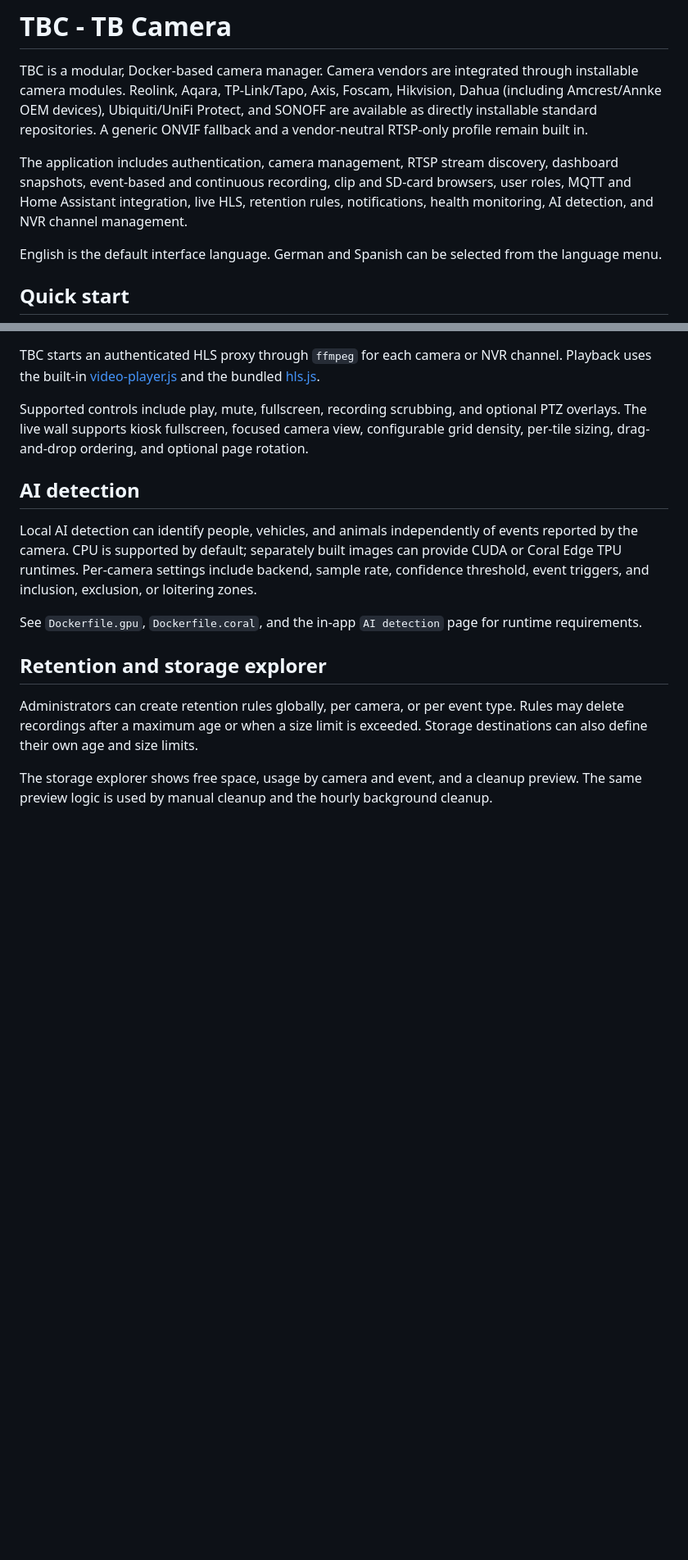
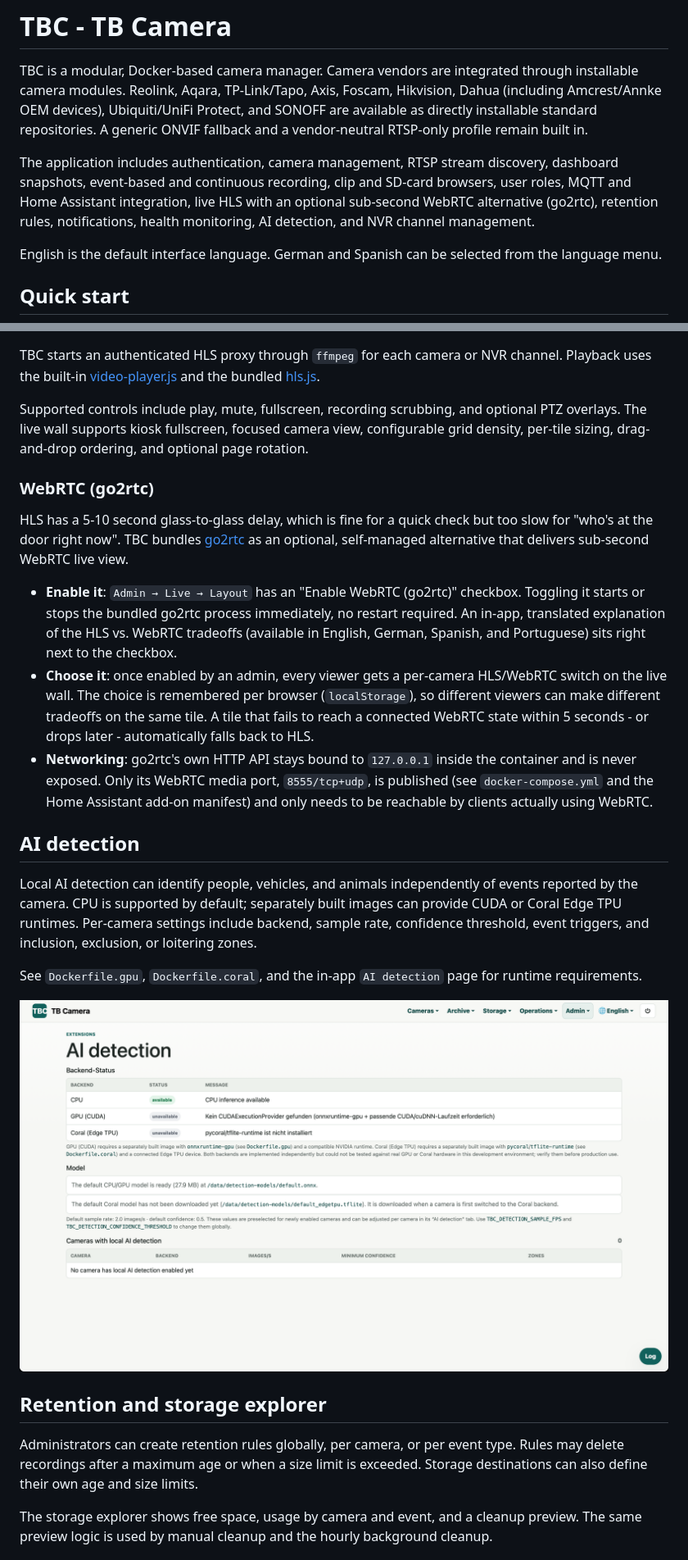
Before and after one commit to 404GamerNotFound/TBC-camera-manager, a Markdown page: README.md, 2 parts joined by grey strips. Shown at 82% size. Drawn GitHub-style; blank space fills up the shorter version.

```diff
--- a/README.md
+++ b/README.md
@@ -2,7 +2,7 @@
 
 TBC is a modular, Docker-based camera manager. Camera vendors are integrated through installable camera modules. Reolink, Aqara, TP-Link/Tapo, Axis, Foscam, Hikvision, Dahua (including Amcrest/Annke OEM devices), Ubiquiti/UniFi Protect, and SONOFF are available as directly installable standard repositories. A generic ONVIF fallback and a vendor-neutral RTSP-only profile remain built in.
 
-The application includes authentication, camera management, RTSP stream discovery, dashboard snapshots, event-based and continuous recording, clip and SD-card browsers, user roles, MQTT and Home Assistant integration, live HLS, retention rules, notifications, health monitoring, AI detection, and NVR channel management.
+The application includes authentication, camera management, RTSP stream discovery, dashboard snapshots, event-based and continuous recording, clip and SD-card browsers, user roles, MQTT and Home Assistant integration, live HLS with an optional sub-second WebRTC alternative (go2rtc), retention rules, notifications, health monitoring, AI detection, and NVR channel management.
 
 English is the default interface language. German and Spanish can be selected from the language menu.
 
@@ -156,11 +156,21 @@ TBC starts an authenticated HLS proxy through `ffmpeg` for each camera or NVR ch
 
 Supported controls include play, mute, fullscreen, recording scrubbing, and optional PTZ overlays. The live wall supports kiosk fullscreen, focused camera view, configurable grid density, per-tile sizing, drag-and-drop ordering, and optional page rotation.
 
+### WebRTC (go2rtc)
+
+HLS has a 5-10 second glass-to-glass delay, which is fine for a quick check but too slow for "who's at the door right now". TBC bundles [go2rtc](https://github.com/AlexxIT/go2rtc) as an optional, self-managed alternative that delivers sub-second WebRTC live view.
+
+- **Enable it**: `Admin → Live → Layout` has an "Enable WebRTC (go2rtc)" checkbox. Toggling it starts or stops the bundled go2rtc process immediately, no restart required. An in-app, translated explanation of the HLS vs. WebRTC tradeoffs (available in English, German, Spanish, and Portuguese) sits right next to the checkbox.
+- **Choose it**: once enabled by an admin, every viewer gets a per-camera HLS/WebRTC switch on the live wall. The choice is remembered per browser (`localStorage`), so different viewers can make different tradeoffs on the same tile. A tile that fails to reach a connected WebRTC state within 5 seconds - or drops later - automatically falls back to HLS.
+- **Networking**: go2rtc's own HTTP API stays bound to `127.0.0.1` inside the container and is never exposed. Only its WebRTC media port, `8555/tcp+udp`, is published (see `docker-compose.yml` and the Home Assistant add-on manifest) and only needs to be reachable by clients actually using WebRTC.
+
 ## AI detection
 
 Local AI detection can identify people, vehicles, and animals independently of events reported by the camera. CPU is supported by default; separately built images can provide CUDA or Coral Edge TPU runtimes. Per-camera settings include backend, sample rate, confidence threshold, event triggers, and inclusion, exclusion, or loitering zones.
 
 See `Dockerfile.gpu`, `Dockerfile.coral`, and the in-app `AI detection` page for runtime requirements.
+
+![AI detection](images/readme/ai_detection.png)
 
 ## Retention and storage explorer
 
```
Also changed, not shown: other parts of README.md (+3 -3 lines).
